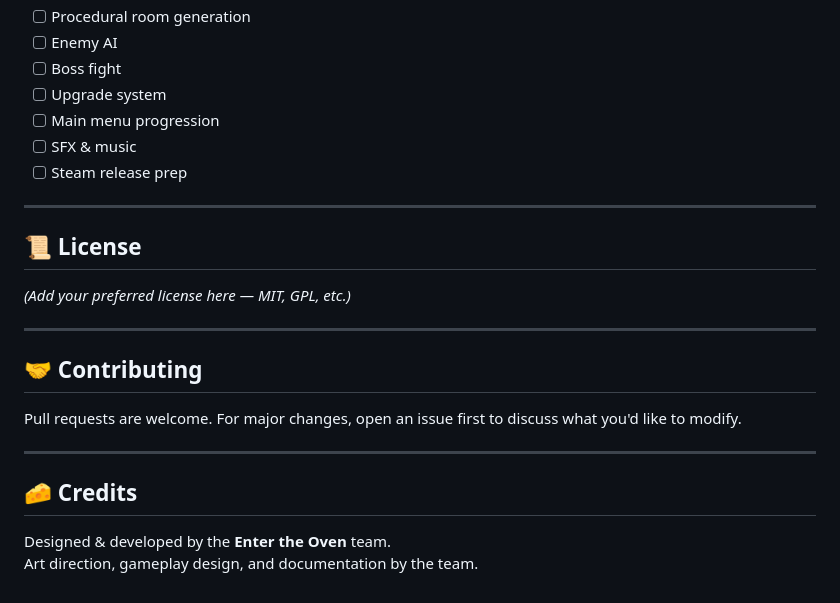
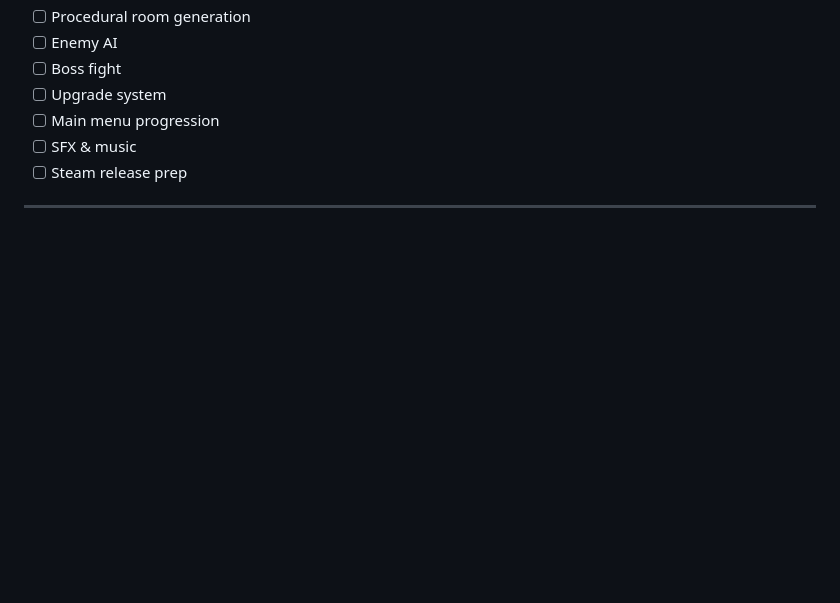
Before and after one commit to adjgonzalez/gun_dungeon_game, a Markdown page: 2026-03-29 - Project Proposal/README.md, the part around the change. Drawn GitHub-style; blank space fills up the shorter version.

Commit message:
Update README.md
Removed some sections

```diff
--- a/2026-03-29 - Project Proposal/README.md
+++ b/2026-03-29 - Project Proposal/README.md
@@ -228,17 +228,3 @@ Every **5 levels**, choose a **Rare or Legendary** upgrade.
 - [ ] Steam release prep
 
 ---
-
-## 📜 License
-*(Add your preferred license here — MIT, GPL, etc.)*
-
----
-
-## 🤝 Contributing
-Pull requests are welcome. For major changes, open an issue first to discuss what you'd like to modify.
-
----
-
-## 🧀 Credits
-Designed & developed by the **Enter the Oven** team.
-Art direction, gameplay design, and documentation by the team.
```
